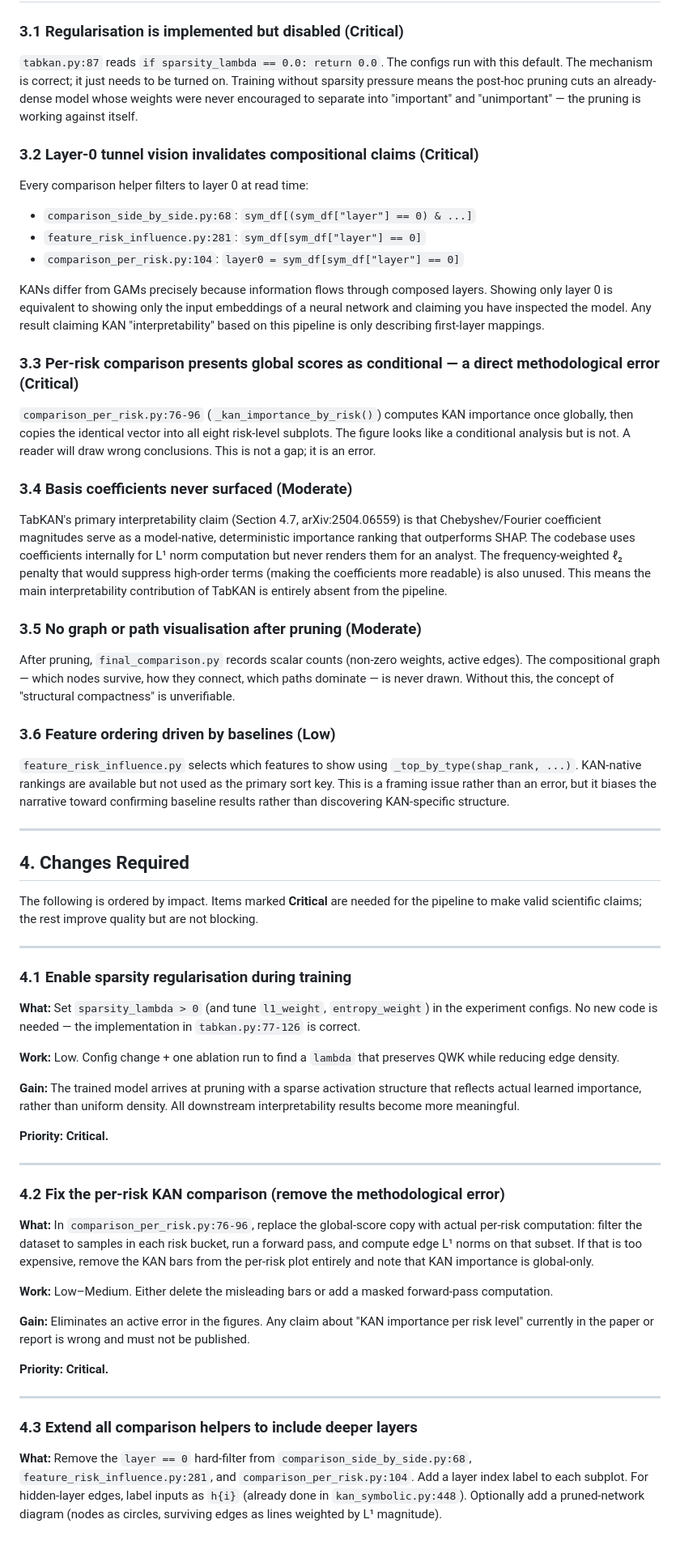
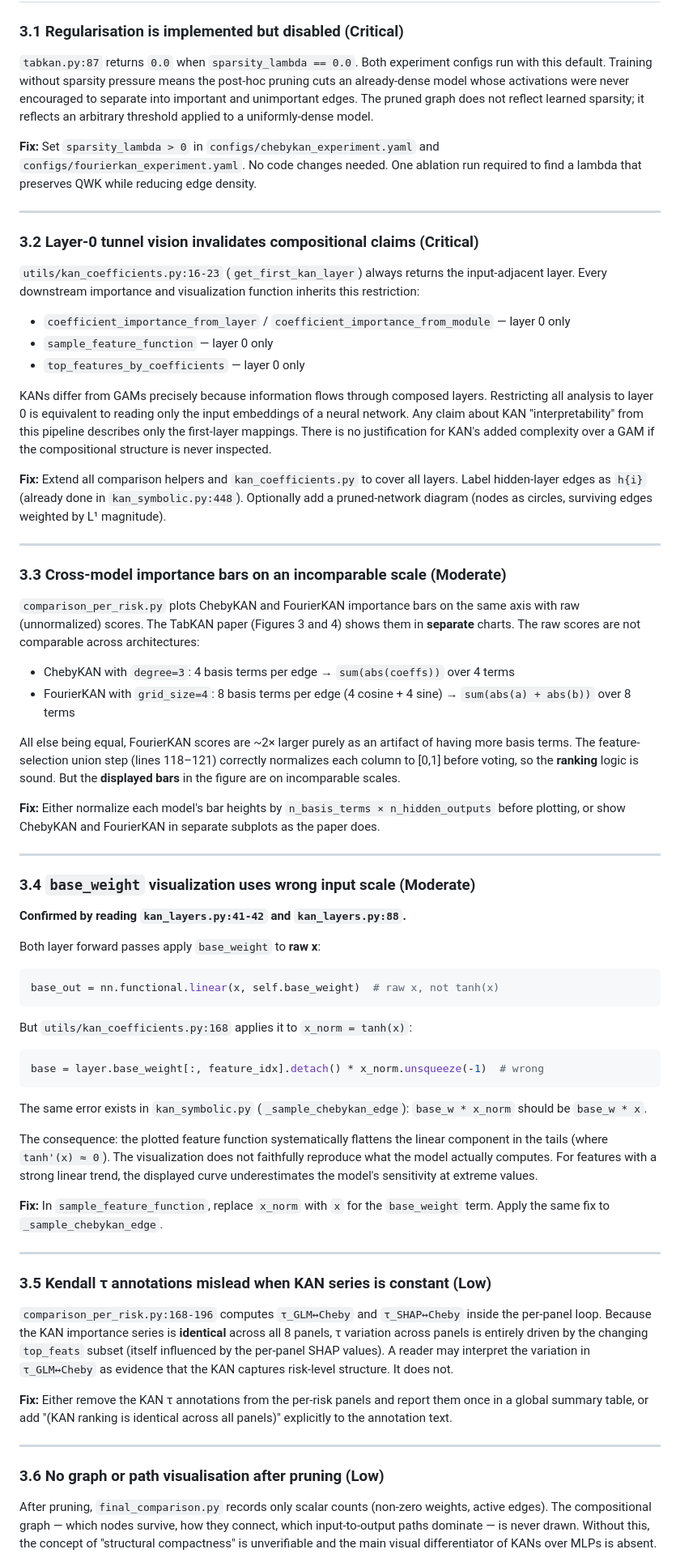
Before and after one commit to cyrilgabriele/DeepLearning, a Markdown page: docs/interpretability/kan_interpretability_review.md, the part around one of its changes. Shown at 81% size. Drawn GitHub-style.

Commit message:
review of the implemented interpretability changes

````diff
--- a/docs/interpretability/kan_interpretability_review.md
+++ b/docs/interpretability/kan_interpretability_review.md
@@ -28,66 +34,70 @@ This note documents how the current `src/interpretability/` pipeline implements
 
 ### 3.1 Regularisation is implemented but disabled (Critical)
 
-`tabkan.py:87` reads `if sparsity_lambda == 0.0: return 0.0`. The configs run with this default. The mechanism is correct; it just needs to be turned on. Training without sparsity pressure means the post-hoc pruning cuts an already-dense model whose weights were never encouraged to separate into "important" and "unimportant" — the pruning is working against itself.
+`tabkan.py:87` returns `0.0` when `sparsity_lambda == 0.0`. Both experiment configs run with this default. Training without sparsity pressure means the post-hoc pruning cuts an already-dense model whose activations were never encouraged to separate into important and unimportant edges. The pruned graph does not reflect learned sparsity; it reflects an arbitrary threshold applied to a uniformly-dense model.
+
+**Fix:** Set `sparsity_lambda > 0` in `configs/chebykan_experiment.yaml` and `configs/fourierkan_experiment.yaml`. No code changes needed. One ablation run required to find a lambda that preserves QWK while reducing edge density.
+
+---
 
 ### 3.2 Layer-0 tunnel vision invalidates compositional claims (Critical)
 
-Every comparison helper filters to layer 0 at read time:
-- `comparison_side_by_side.py:68`: `sym_df[(sym_df["layer"] == 0) & ...]`
-- `feature_risk_influence.py:281`: `sym_df[sym_df["layer"] == 0]`
-- `comparison_per_risk.py:104`: `layer0 = sym_df[sym_df["layer"] == 0]`
+`utils/kan_coefficients.py:16-23` (`get_first_kan_layer`) always returns the input-adjacent layer. Every downstream importance and visualization function inherits this restriction:
 
-KANs differ from GAMs precisely because information flows through composed layers. Showing only layer 0 is equivalent to showing only the input embeddings of a neural network and claiming you have inspected the model. Any result claiming KAN "interpretability" based on this pipeline is only describing first-layer mappings.
+- `coefficient_importance_from_layer` / `coefficient_importance_from_module` — layer 0 only
+- `sample_feature_function` — layer 0 only
+- `top_features_by_coefficients` — layer 0 only
 
-### 3.3 Per-risk comparison presents global scores as conditional — a direct methodological error (Critical)
+KANs differ from GAMs precisely because information flows through composed layers. Restricting all analysis to layer 0 is equivalent to reading only the input embeddings of a neural network. Any claim about KAN "interpretability" from this pipeline describes only the first-layer mappings. There is no justification for KAN's added complexity over a GAM if the compositional structure is never inspected.
 
-`comparison_per_risk.py:76-96` (`_kan_importance_by_risk()`) computes KAN importance once globally, then copies the identical vector into all eight risk-level subplots. The figure looks like a conditional analysis but is not. A reader will draw wrong conclusions. This is not a gap; it is an error.
-
-### 3.4 Basis coefficients never surfaced (Moderate)
-
-TabKAN's primary interpretability claim (Section 4.7, arXiv:2504.06559) is that Chebyshev/Fourier coefficient magnitudes serve as a model-native, deterministic importance ranking that outperforms SHAP. The codebase uses coefficients internally for L¹ norm computation but never renders them for an analyst. The frequency-weighted ℓ₂ penalty that would suppress high-order terms (making the coefficients more readable) is also unused. This means the main interpretability contribution of TabKAN is entirely absent from the pipeline.
-
-### 3.5 No graph or path visualisation after pruning (Moderate)
-
-After pruning, `final_comparison.py` records scalar counts (non-zero weights, active edges). The compositional graph — which nodes survive, how they connect, which paths dominate — is never drawn. Without this, the concept of "structural compactness" is unverifiable.
-
-### 3.6 Feature ordering driven by baselines (Low)
-
-`feature_risk_influence.py` selects which features to show using `_top_by_type(shap_rank, ...)`. KAN-native rankings are available but not used as the primary sort key. This is a framing issue rather than an error, but it biases the narrative toward confirming baseline results rather than discovering KAN-specific structure.
+**Fix:** Extend all comparison helpers and `kan_coefficients.py` to cover all layers. Label hidden-layer edges as `h{i}` (already done in `kan_symbolic.py:448`). Optionally add a pruned-network diagram (nodes as circles, surviving edges weighted by L¹ magnitude).
 
 ---
 
-## 4. Changes Required
+### 3.3 Cross-model importance bars on an incomparable scale (Moderate)
 
-The following is ordered by impact. Items marked **Critical** are needed for the pipeline to make valid scientific claims; the rest improve quality but are not blocking.
+`comparison_per_risk.py` plots ChebyKAN and FourierKAN importance bars on the same axis with raw (unnormalized) scores. The TabKAN paper (Figures 3 and 4) shows them in **separate** charts. The raw scores are not comparable across architectures:
+
+- ChebyKAN with `degree=3`: 4 basis terms per edge → `sum(abs(coeffs))` over 4 terms
+- FourierKAN with `grid_size=4`: 8 basis terms per edge (4 cosine + 4 sine) → `sum(abs(a) + abs(b))` over 8 terms
+
+All else being equal, FourierKAN scores are ~2× larger purely as an artifact of having more basis terms. The feature-selection union step (lines 118–121) correctly normalizes each column to [0,1] before voting, so the **ranking** logic is sound. But the **displayed bars** in the figure are on incomparable scales.
+
+**Fix:** Either normalize each model's bar heights by `n_basis_terms × n_hidden_outputs` before plotting, or show ChebyKAN and FourierKAN in separate subplots as the paper does.
 
 ---
 
-### 4.1 Enable sparsity regularisation during training
+### 3.4 `base_weight` visualization uses wrong input scale (Moderate)
 
-**What:** Set `sparsity_lambda > 0` (and tune `l1_weight`, `entropy_weight`) in the experiment configs. No new code is needed — the implementation in `tabkan.py:77-126` is correct.
+**Confirmed by reading `kan_layers.py:41-42` and `kan_layers.py:88`.**
 
-**Work:** Low. Config change + one ablation run to find a `lambda` that preserves QWK while reducing edge density.
+Both layer forward passes apply `base_weight` to **raw x**:
+```python
+base_out = nn.functional.linear(x, self.base_weight)  # raw x, not tanh(x)
+```
 
-**Gain:** The trained model arrives at pruning with a sparse activation structure that reflects actual learned importance, rather than uniform density. All downstream interpretability results become more meaningful.
+But `utils/kan_coefficients.py:168` applies it to `x_norm = tanh(x)`:
+```python
+base = layer.base_weight[:, feature_idx].detach() * x_norm.unsqueeze(-1)  # wrong
+```
 
-**Priority: Critical.**
+The same error exists in `kan_symbolic.py` (`_sample_chebykan_edge`): `base_w * x_norm` should be `base_w * x`.
+
+The consequence: the plotted feature function systematically flattens the linear component in the tails (where `tanh'(x) ≈ 0`). The visualization does not faithfully reproduce what the model actually computes. For features with a strong linear trend, the displayed curve underestimates the model's sensitivity at extreme values.
+
+**Fix:** In `sample_feature_function`, replace `x_norm` with `x` for the `base_weight` term. Apply the same fix to `_sample_chebykan_edge`.
 
 ---
 
-### 4.2 Fix the per-risk KAN comparison (remove the methodological error)
+### 3.5 Kendall τ annotations mislead when KAN series is constant (Low)
 
-**What:** In `comparison_per_risk.py:76-96`, replace the global-score copy with actual per-risk computation: filter the dataset to samples in each risk bucket, run a forward pass, and compute edge L¹ norms on that subset. If that is too expensive, remove the KAN bars from the per-risk plot entirely and note that KAN importance is global-only.
+`comparison_per_risk.py:168-196` computes `τ_GLM↔Cheby` and `τ_SHAP↔Cheby` inside the per-panel loop. Because the KAN importance series is **identical** across all 8 panels, τ variation across panels is entirely driven by the changing `top_feats` subset (itself influenced by the per-panel SHAP values). A reader may interpret the variation in `τ_GLM↔Cheby` as evidence that the KAN captures risk-level structure. It does not.
 
-**Work:** Low–Medium. Either delete the misleading bars or add a masked forward-pass computation.
-
-**Gain:** Eliminates an active error in the figures. Any claim about "KAN importance per risk level" currently in the paper or report is wrong and must not be published.
-
-**Priority: Critical.**
+**Fix:** Either remove the KAN τ annotations from the per-risk panels and report them once in a global summary table, or add "(KAN ranking is identical across all panels)" explicitly to the annotation text.
 
 ---
 
-### 4.3 Extend all comparison helpers to include deeper layers
+### 3.6 No graph or path visualisation after pruning (Low)
 
-**What:** Remove the `layer == 0` hard-filter from `comparison_side_by_side.py:68`, `feature_risk_influence.py:281`, and `comparison_per_risk.py:104`. Add a layer index label to each subplot. For hidden-layer edges, label inputs as `h{i}` (already done in `kan_symbolic.py:448`). Optionally add a pruned-network diagram (nodes as circles, surviving edges as lines weighted by L¹ magnitude).
+After pruning, `final_comparison.py` records only scalar counts (non-zero weights, active edges). The compositional graph — which nodes survive, how they connect, which input-to-output paths dominate — is never drawn. Without this, the concept of "structural compactness" is unverifiable and the main visual differentiator of KANs over MLPs is absent.
 
````
Also changed, not shown: other parts of docs/interpretability/kan_interpretability_review.md (+60 -28 lines).
